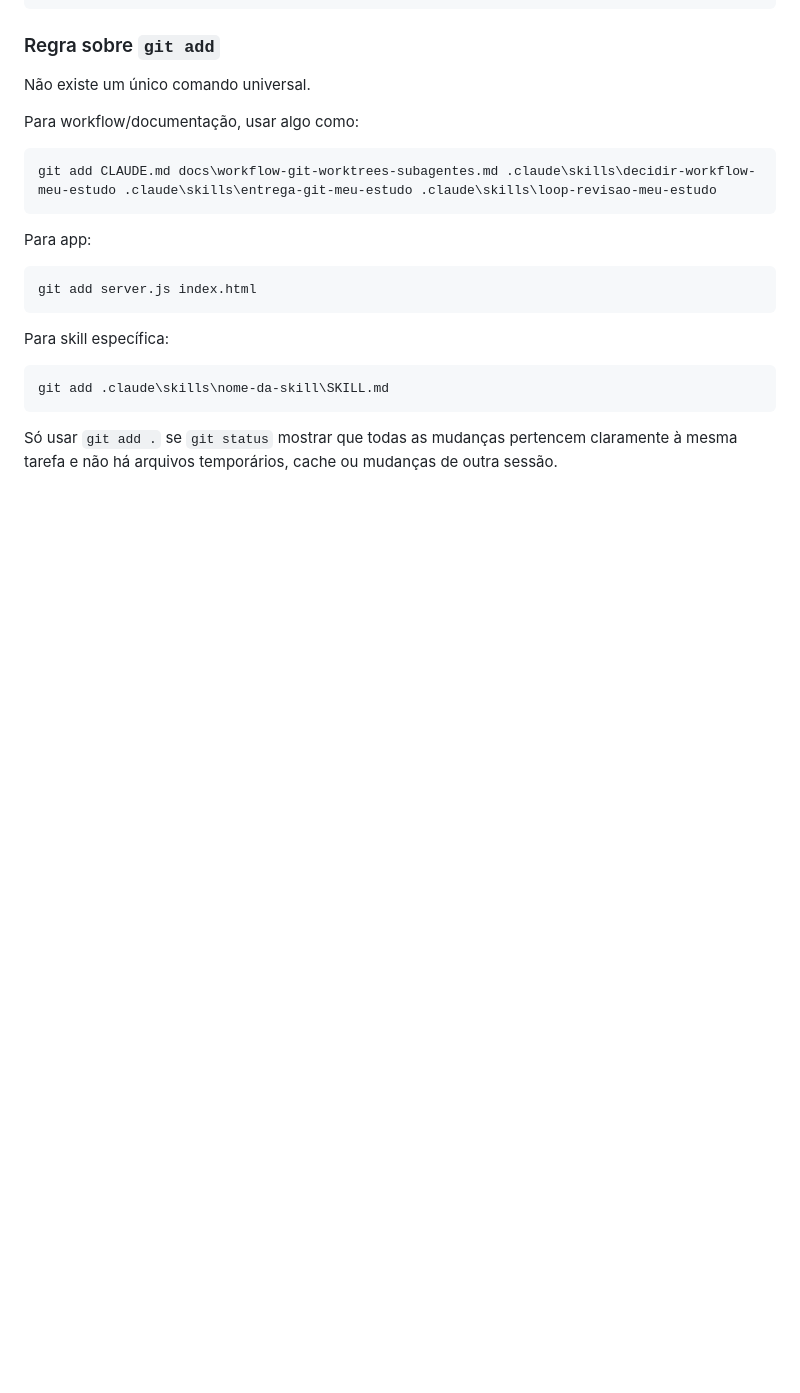
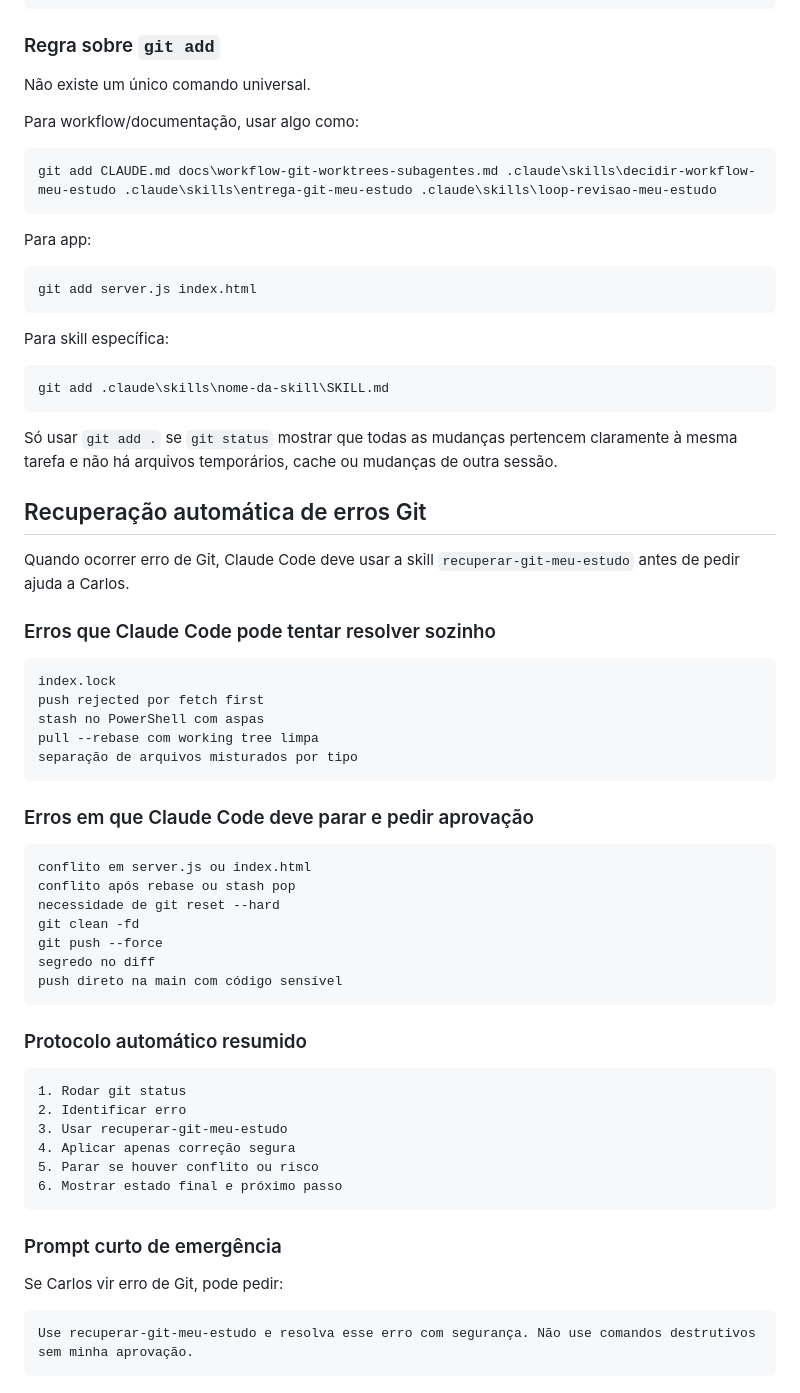
Before and after one commit to caducamargos12-web/meu-estudo, a Markdown page: docs/workflow-git-worktrees-subagentes.md, the part around the change. Rendered like a GitHub page; blank space fills up the shorter version.

Commit message:
docs(workflow): adicionar recuperação git segura

````diff
--- a/docs/workflow-git-worktrees-subagentes.md
+++ b/docs/workflow-git-worktrees-subagentes.md
@@ -256,3 +256,48 @@ git add .claude\skills\nome-da-skill\SKILL.md
 ```
 
 Só usar `git add .` se `git status` mostrar que todas as mudanças pertencem claramente à mesma tarefa e não há arquivos temporários, cache ou mudanças de outra sessão.
+
+## Recuperação automática de erros Git
+
+Quando ocorrer erro de Git, Claude Code deve usar a skill `recuperar-git-meu-estudo` antes de pedir ajuda a Carlos.
+
+### Erros que Claude Code pode tentar resolver sozinho
+
+```text
+index.lock
+push rejected por fetch first
+stash no PowerShell com aspas
+pull --rebase com working tree limpa
+separação de arquivos misturados por tipo
+```
+
+### Erros em que Claude Code deve parar e pedir aprovação
+
+```text
+conflito em server.js ou index.html
+conflito após rebase ou stash pop
+necessidade de git reset --hard
+git clean -fd
+git push --force
+segredo no diff
+push direto na main com código sensível
+```
+
+### Protocolo automático resumido
+
+```text
+1. Rodar git status
+2. Identificar erro
+3. Usar recuperar-git-meu-estudo
+4. Aplicar apenas correção segura
+5. Parar se houver conflito ou risco
+6. Mostrar estado final e próximo passo
+```
+
+### Prompt curto de emergência
+
+Se Carlos vir erro de Git, pode pedir:
+
+```text
+Use recuperar-git-meu-estudo e resolva esse erro com segurança. Não use comandos destrutivos sem minha aprovação.
+```
````
Also changed, not shown: CLAUDE.md (+14 -0 lines), 1 other file.
